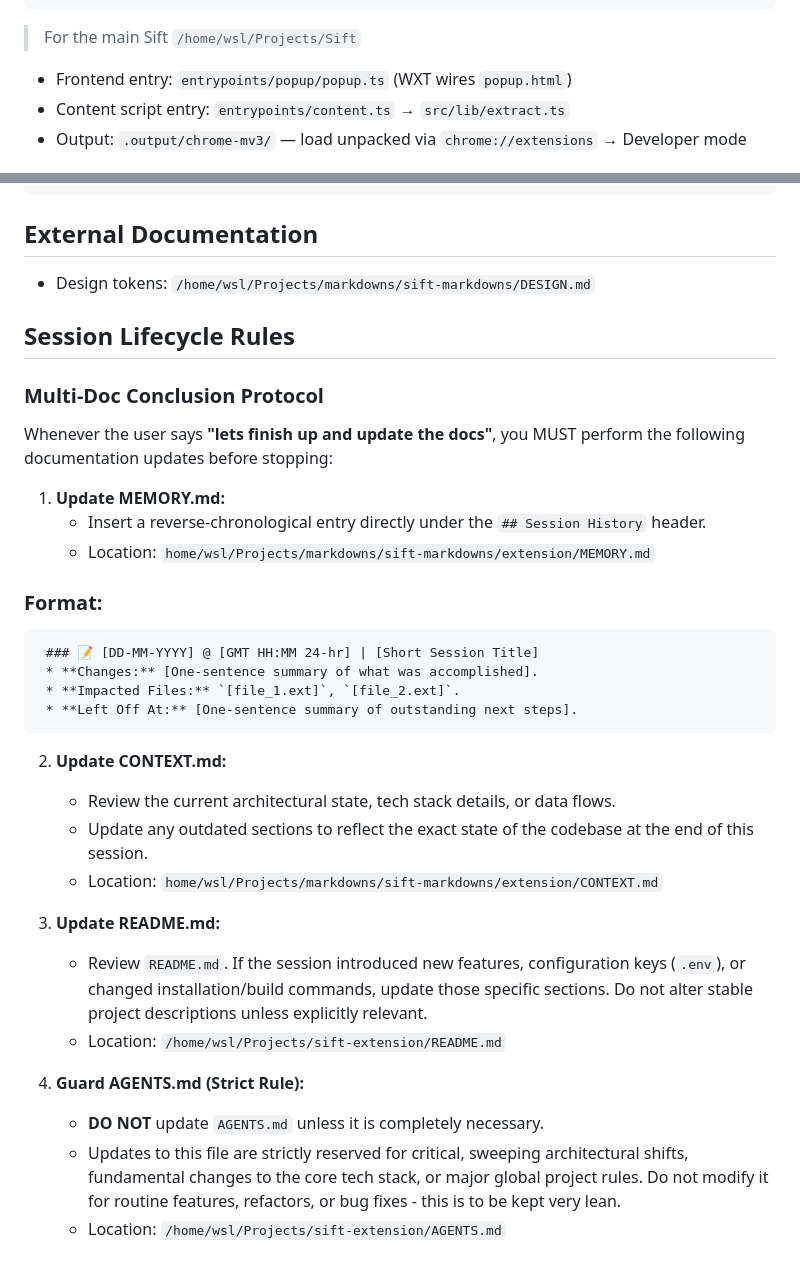
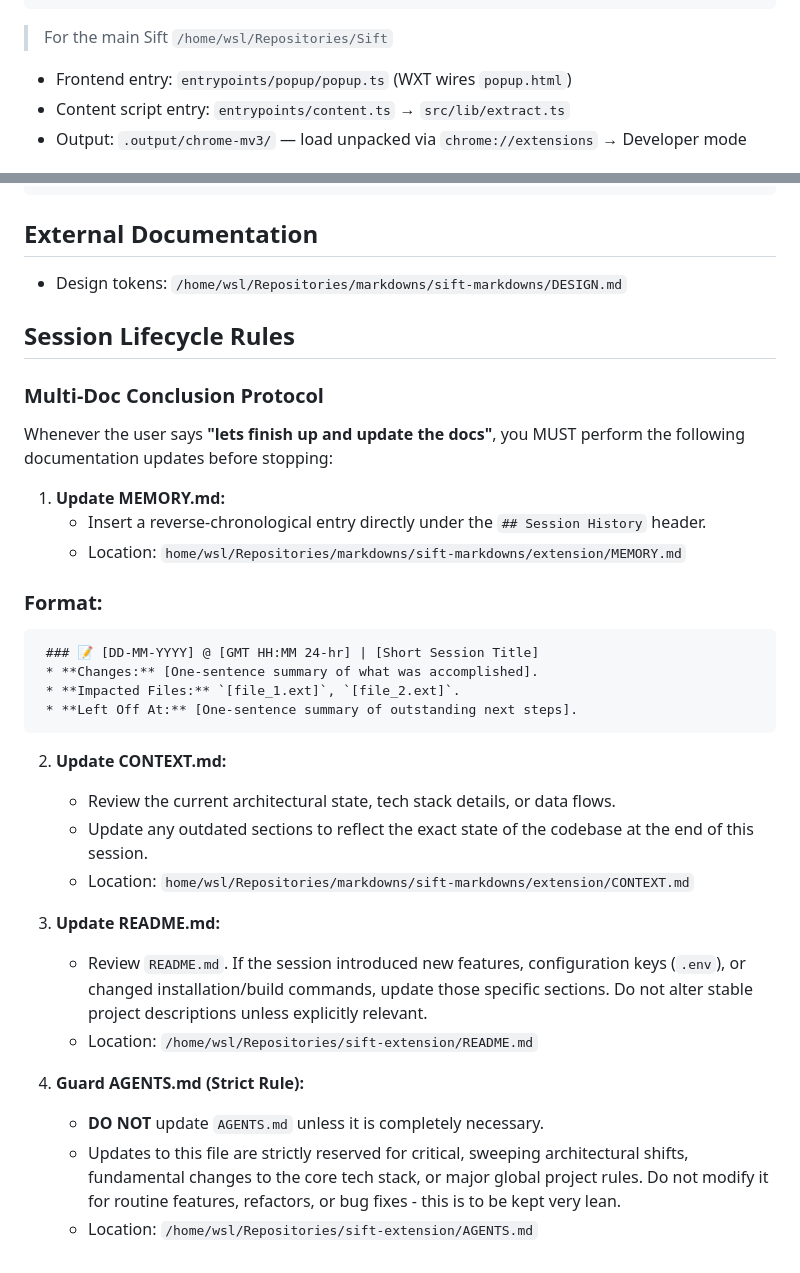
Before and after one commit to AlexanderBell-gh/sift-extension, a Markdown page: AGENTS.md, 2 parts joined by grey strips. Drawn GitHub-style.

````diff
--- a/AGENTS.md
+++ b/AGENTS.md
@@ -45,7 +45,7 @@ public/               Extension icons (SVG, PNG 16/48/128)
 wxt.config.ts         Manifest — permissions, host_permissions, action config
 ```
 
-> For the main Sift `/home/wsl/Projects/Sift`
+> For the main Sift `/home/wsl/Repositories/Sift`
 
 - Frontend entry: `entrypoints/popup/popup.ts` (WXT wires `popup.html`)
 - Content script entry: `entrypoints/content.ts` → `src/lib/extract.ts`
@@ -75,7 +75,7 @@ git diff --cached             # staged changes
 
 ## External Documentation
 
- - Design tokens: `/home/wsl/Projects/markdowns/sift-markdowns/DESIGN.md`
+ - Design tokens: `/home/wsl/Repositories/markdowns/sift-markdowns/DESIGN.md`
 
 ## Session Lifecycle Rules
 
@@ -84,7 +84,7 @@ Whenever the user says **"lets finish up and update the docs"**, you MUST perfor
 
 1. **Update MEMORY.md:**
    * Insert a reverse-chronological entry directly under the `## Session History` header.
-   * Location: `home/wsl/Projects/markdowns/sift-markdowns/extension/MEMORY.md`
+   * Location: `home/wsl/Repositories/markdowns/sift-markdowns/extension/MEMORY.md`
 
  ### **Format:**
      ### 📝 [DD-MM-YYYY] @ [GMT HH:MM 24-hr] | [Short Session Title]
@@ -95,13 +95,13 @@ Whenever the user says **"lets finish up and update the docs"**, you MUST perfor
 2. **Update CONTEXT.md:**
    * Review the current architectural state, tech stack details, or data flows.
    * Update any outdated sections to reflect the exact state of the codebase at the end of this session.
-   * Location: `home/wsl/Projects/markdowns/sift-markdowns/extension/CONTEXT.md`
+   * Location: `home/wsl/Repositories/markdowns/sift-markdowns/extension/CONTEXT.md`
 
 3. **Update README.md:**
    * Review `README.md`. If the session introduced new features, configuration keys (`.env`), or changed installation/build commands, update those specific sections. Do not alter stable project descriptions unless explicitly relevant.
-   * Location: `/home/wsl/Projects/sift-extension/README.md`
+   * Location: `/home/wsl/Repositories/sift-extension/README.md`
 
 4. **Guard AGENTS.md (Strict Rule):**
    * **DO NOT** update `AGENTS.md` unless it is completely necessary.
    * Updates to this file are strictly reserved for critical, sweeping architectural shifts, fundamental changes to the core tech stack, or major global project rules. Do not modify it for routine features, refactors, or bug fixes - this is to be kept very lean.
-   * Location: `/home/wsl/Projects/sift-extension/AGENTS.md`
+   * Location: `/home/wsl/Repositories/sift-extension/AGENTS.md`
````
